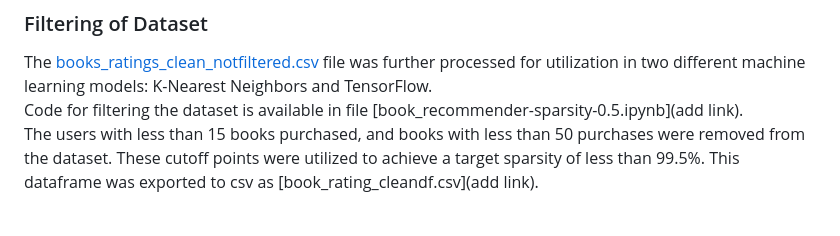
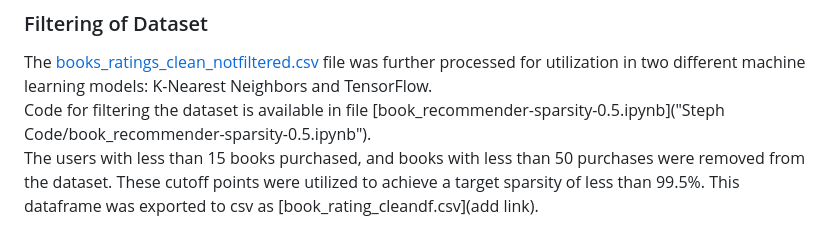
Before and after one commit to korzenim/proj-4-team-3, a Markdown page: README.md, the part around the change. Rendered like a GitHub page.

```diff
--- a/README.md
+++ b/README.md
@@ -12,7 +12,7 @@ Link: https://www.kaggle.com/datasets/arashnic/book-recommendation-dataset?selec
 
 ### Filtering of Dataset
 The [books_ratings_clean_notfiltered.csv](books_ratings_clean_notfiltered.csv) file was further processed for utilization in two different machine learning models: K-Nearest Neighbors and TensorFlow.
-Code for filtering the dataset is available in file [book_recommender-sparsity-0.5.ipynb](add link).
+Code for filtering the dataset is available in file [book_recommender-sparsity-0.5.ipynb]("Steph Code/book_recommender-sparsity-0.5.ipynb").
 The users with less than 15 books purchased, and books with less than 50 purchases were removed from the dataset.  These cutoff points were utilized to achieve a target sparsity of less than 99.5%.  This dataframe was exported to csv as [book_rating_cleandf.csv](add link).
 
 ### K-Nearest Neighbors Model
```
